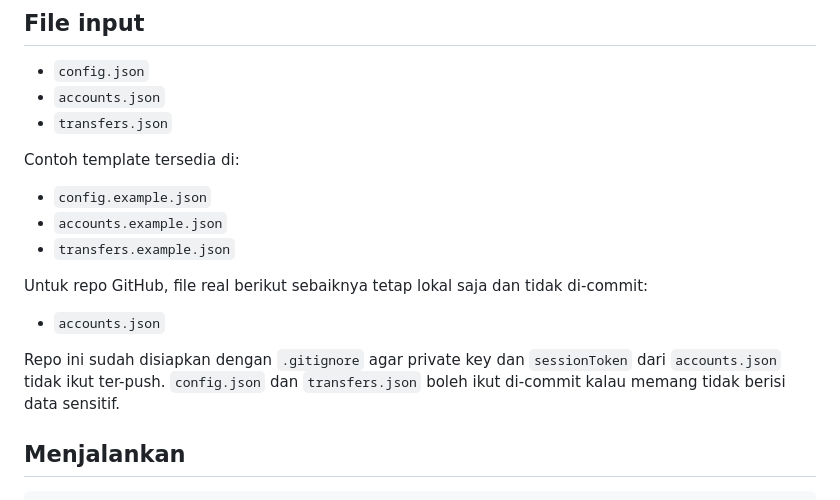
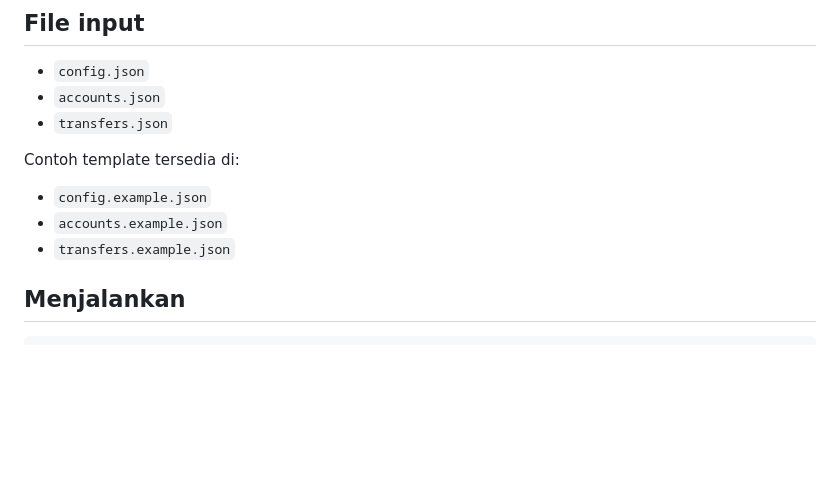
Before and after one commit to gardianz/my_vala, a Markdown page: README.md, the part around the change. GitHub-like rendering; blank space fills up the shorter version.

```diff
--- a/README.md
+++ b/README.md
@@ -21,11 +21,6 @@ Contoh template tersedia di:
 - `accounts.example.json`
 - `transfers.example.json`
 
-Untuk repo GitHub, file real berikut sebaiknya tetap lokal saja dan tidak di-commit:
-
-- `accounts.json`
-
-Repo ini sudah disiapkan dengan `.gitignore` agar private key dan `sessionToken` dari `accounts.json` tidak ikut ter-push. `config.json` dan `transfers.json` boleh ikut di-commit kalau memang tidak berisi data sensitif.
 
 ## Menjalankan
 
```
